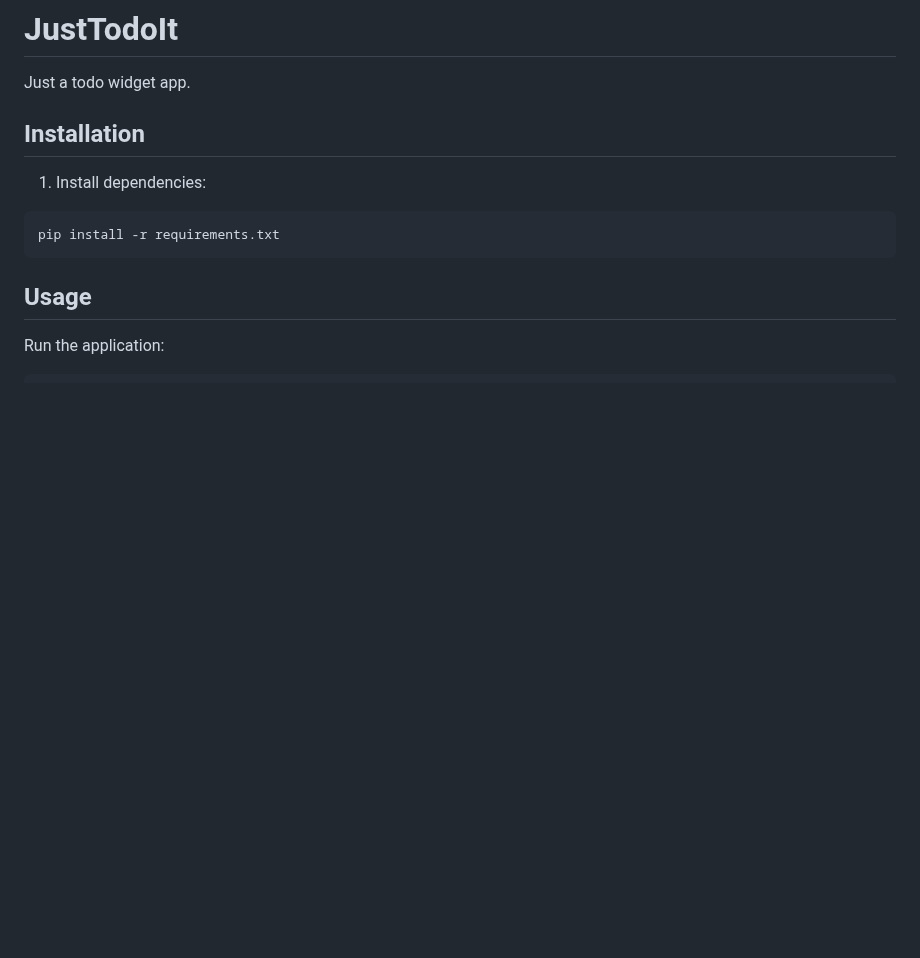
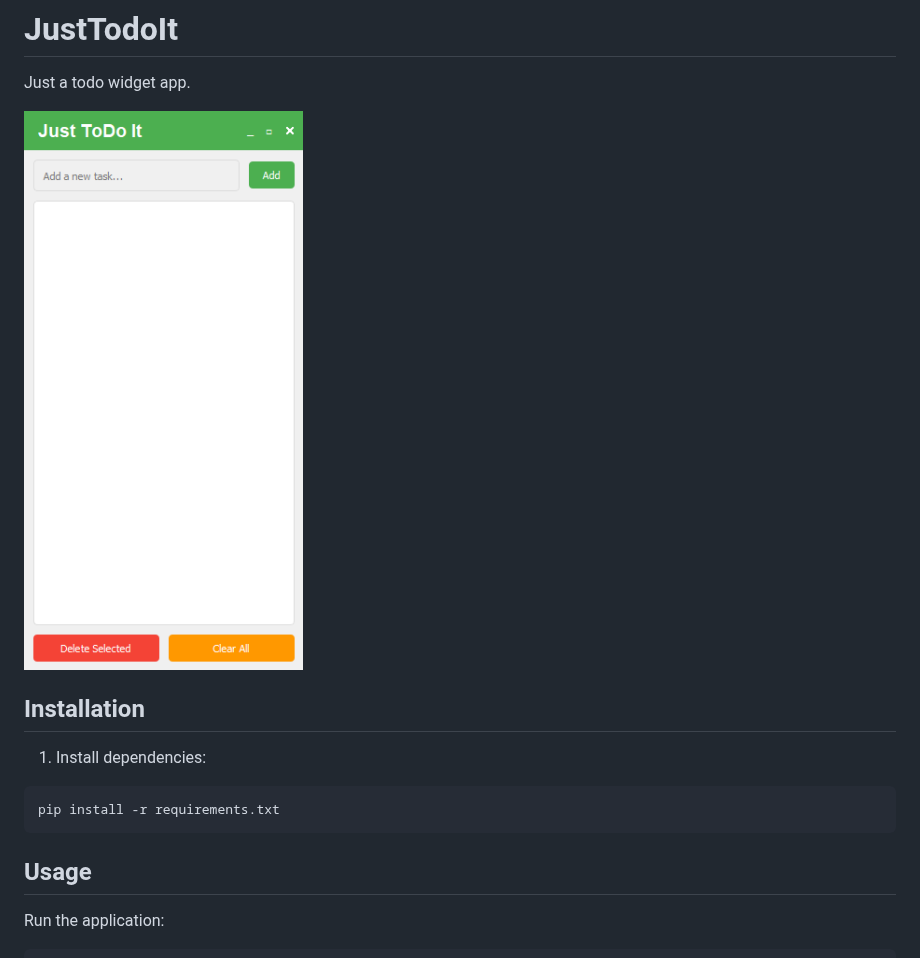
Before and after one commit to Matyjash/JustTodoIt, a Markdown page: README.md, the part around the change. GitHub-like rendering; pictures changed too: docs/app_preview.png (added); blank space fills up the shorter version.

Commit message:
docs: add app preview image

```diff
--- a/README.md
+++ b/README.md
@@ -1,6 +1,8 @@
 # JustTodoIt
 
 Just a todo widget app.
+
+![App preview](/docs/app_preview.png)
 
 ## Installation
 
```
